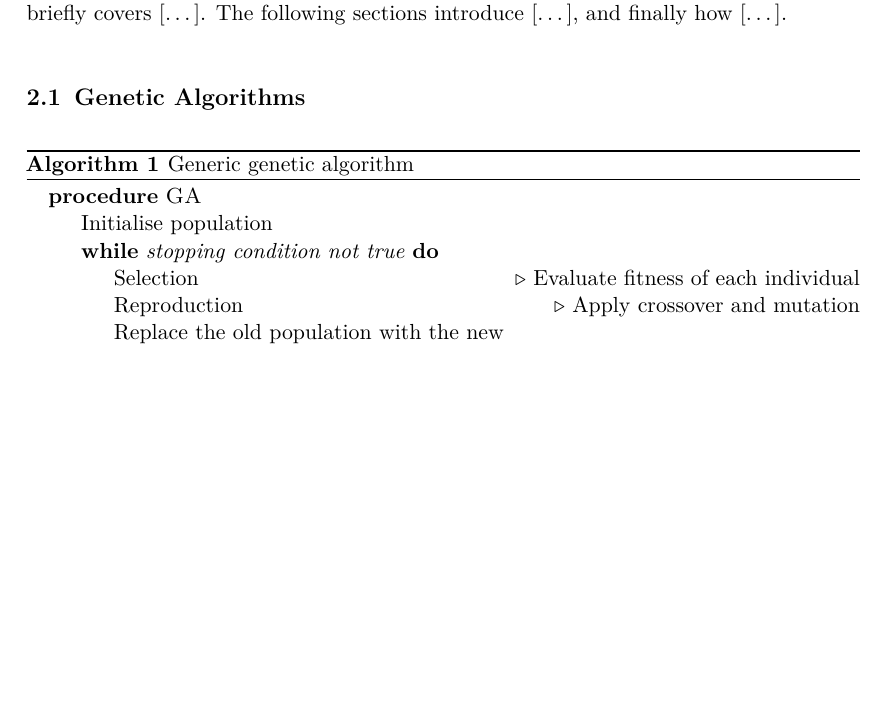
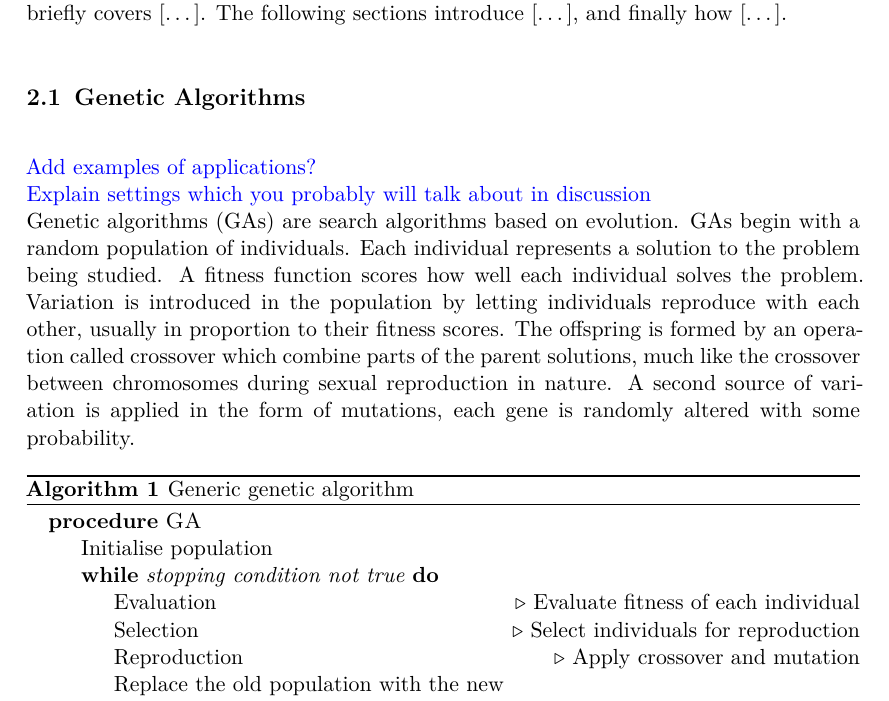
Before and after one commit to seallard/thesis, a LaTeX document (main.tex, which reads tex/background/genetic_algorithms.tex): part of page 4 of 8, cut so that both start at the same text, the shorter picture padded with empty space. Compiled offline with pdfLaTeX.

Commit message:
Start on GA background

```diff
--- a/tex/background/genetic_algorithms.tex
+++ b/tex/background/genetic_algorithms.tex
@@ -1,4 +1,17 @@
+
 \subsection{Genetic Algorithms}
+\todo{Add examples of applications?}
+\newline
+\todo{Explain settings which you probably will talk about in discussion}
+\newline
+Genetic algorithms (GAs) are search algorithms based on evolution. GAs begin with
+a random population of individuals. Each individual represents a solution to the problem being
+studied. A fitness function scores how well each individual solves the problem. Variation is introduced
+in the population by letting individuals reproduce with each other, usually in proportion to their fitness
+scores. The offspring is formed by an operation called crossover which combine parts of the parent solutions,
+much like the crossover between chromosomes during sexual reproduction in nature. A second source of variation
+is applied in the form of mutations, each gene is randomly altered with some probability.
+
 
 \begin{algorithm}[H]
     \caption{Generic genetic algorithm}
@@ -7,7 +20,8 @@
 \Procedure{GA}{}
     \State Initialise population
     \While{\textit{stopping condition not true}}
-        \State Selection \Comment{Evaluate fitness of each individual}
+        \State Evaluation \Comment{Evaluate fitness of each individual}
+        \State Selection  \Comment{Select individuals for reproduction}
         \State Reproduction \Comment{Apply crossover and mutation}
         \State Replace the old population with the new
     \EndWhile
```
